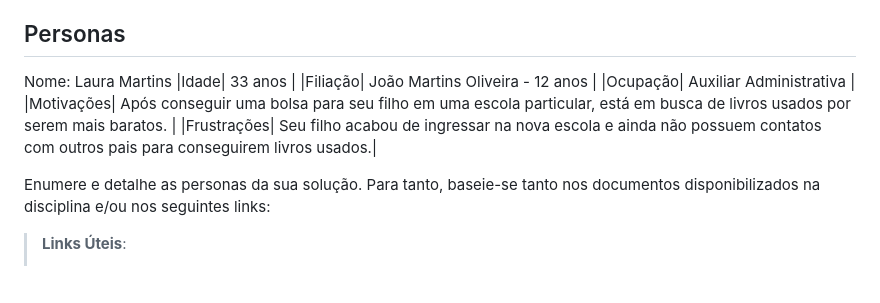
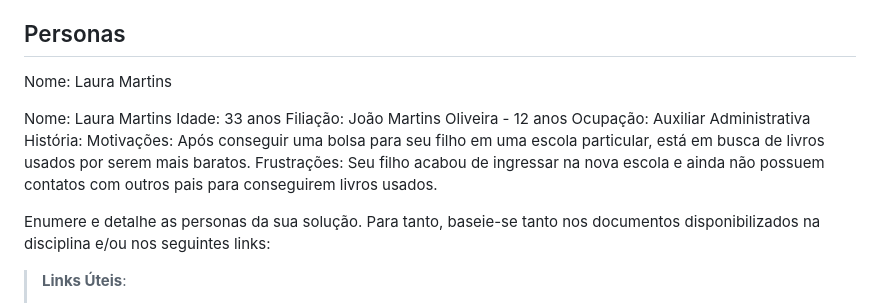
Before and after one commit to ICEI-PUC-Minas-PMV-ADS/pmv-ads-2024-1-e2-proj-int-t2-textbook-store, a Markdown page: docs/02-Especificação do Projeto.md, the part around the change. GitHub-like rendering; blank space fills up the shorter version.

```diff
--- a/docs/02-Especificação do Projeto.md
+++ b/docs/02-Especificação do Projeto.md
@@ -9,11 +9,15 @@ Apresente uma visão geral do que será abordado nesta parte do documento, enume
 ## Personas
 
 Nome: Laura Martins
-|Idade| 33 anos |
-|Filiação| João Martins Oliveira - 12 anos |
-|Ocupação| Auxiliar Administrativa |
-|Motivações| Após conseguir uma bolsa para seu filho em uma escola particular, está em busca de livros usados por serem mais baratos. |
-|Frustrações| Seu filho acabou de ingressar na nova escola e ainda não possuem contatos com outros pais para conseguirem livros usados.|
+
+Nome: Laura Martins
+Idade: 33 anos
+Filiação: João Martins Oliveira - 12 anos
+Ocupação: Auxiliar Administrativa
+História:
+Motivações: Após conseguir uma bolsa para seu filho em uma escola particular, está em busca de livros usados por serem mais baratos.
+Frustrações: Seu filho acabou de ingressar na nova escola e ainda não possuem contatos com outros pais para conseguirem livros usados.
+
 
 Enumere e detalhe as personas da sua solução. Para tanto, baseie-se tanto nos documentos disponibilizados na disciplina e/ou nos seguintes links:
 
```
